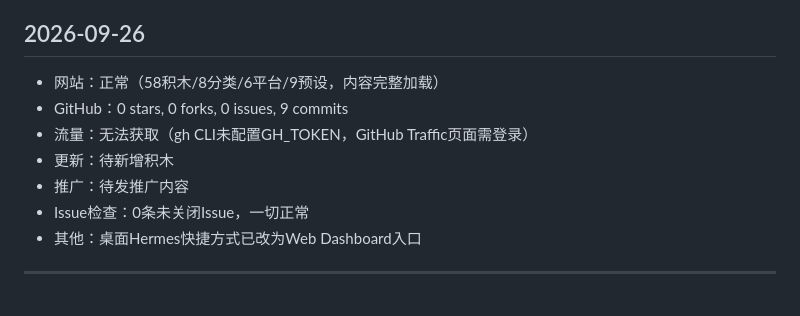
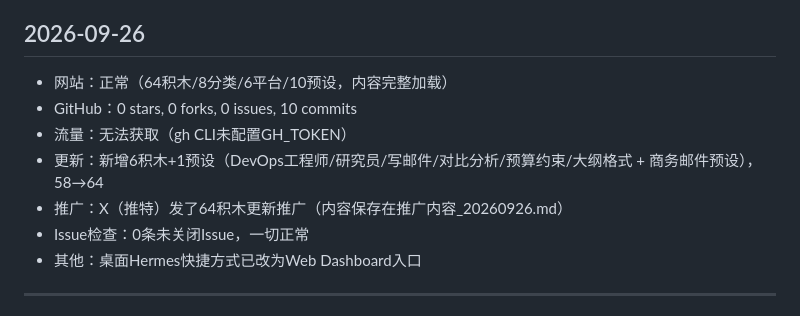
Before and after one commit to wyjing333-dev/promptblocks, a Markdown page: MAINTENANCE.md, the part around the change. GitHub-like rendering.

Commit message:
chore: update maintenance log + add promo content

```diff
--- a/MAINTENANCE.md
+++ b/MAINTENANCE.md
@@ -75,11 +75,11 @@
 - Issue检查：0条未关闭Issue，一切正常
 
 ## 2026-09-26
-- 网站：正常（58积木/8分类/6平台/9预设，内容完整加载）
-- GitHub：0 stars, 0 forks, 0 issues, 9 commits
-- 流量：无法获取（gh CLI未配置GH_TOKEN，GitHub Traffic页面需登录）
-- 更新：待新增积木
-- 推广：待发推广内容
+- 网站：正常（64积木/8分类/6平台/10预设，内容完整加载）
+- GitHub：0 stars, 0 forks, 0 issues, 10 commits
+- 流量：无法获取（gh CLI未配置GH_TOKEN）
+- 更新：新增6积木+1预设（DevOps工程师/研究员/写邮件/对比分析/预算约束/大纲格式 + 商务邮件预设），58→64
+- 推广：X（推特）发了64积木更新推广（内容保存在推广内容_20260926.md）
 - Issue检查：0条未关闭Issue，一切正常
 - 其他：桌面Hermes快捷方式已改为Web Dashboard入口
 
```
Also changed, not shown: 推广内容_20260926.md (added, +18 -0 lines).
